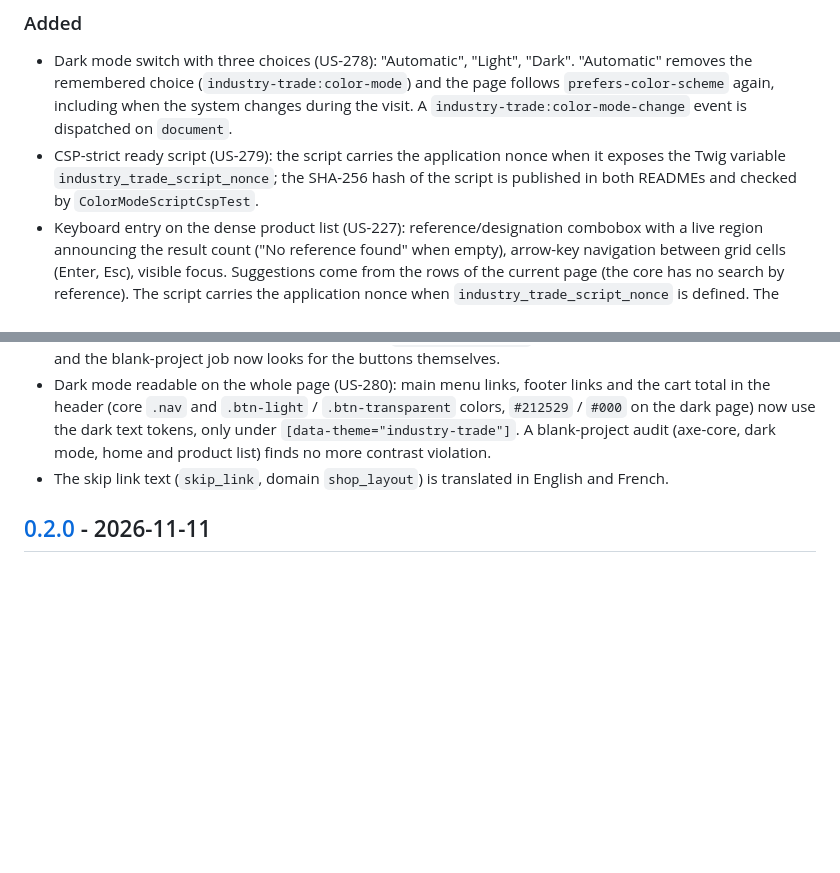
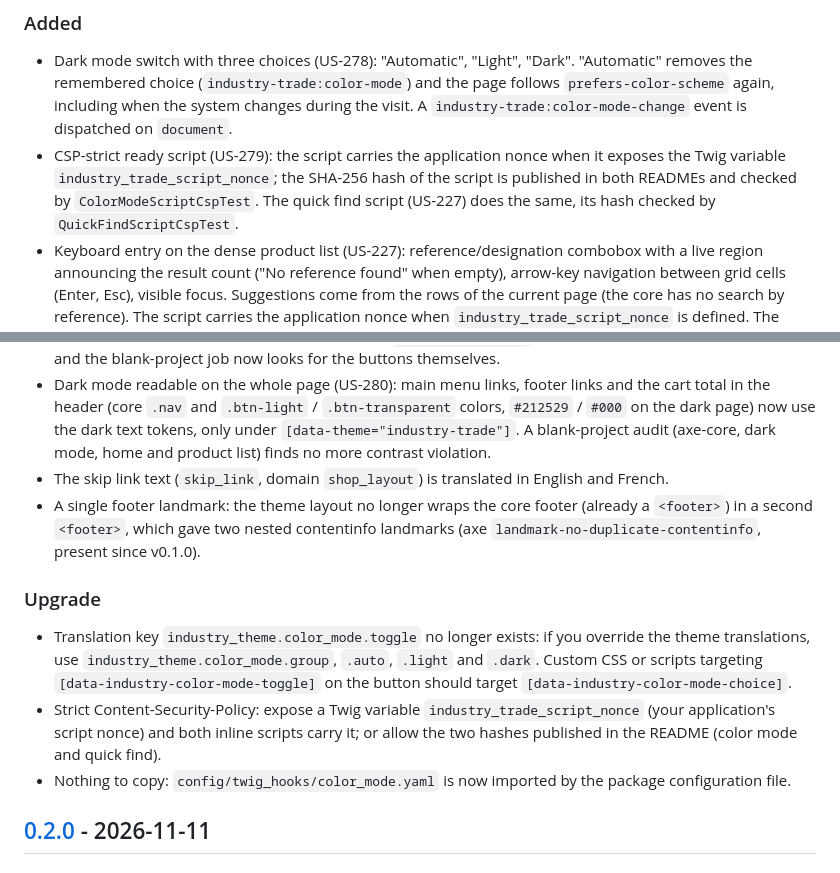
Before and after one commit to thibmonier/sylius-industry-trade-theme, a Markdown page: CHANGELOG.md, 2 parts joined by grey strips. Rendered like a GitHub page; blank space fills up the shorter version.

```diff
--- a/CHANGELOG.md
+++ b/CHANGELOG.md
@@ -9,7 +11,7 @@ The format is based on [Keep a Changelog](https://keepachangelog.com/).
 ### Added
 
 - Dark mode switch with three choices (US-278): "Automatic", "Light", "Dark". "Automatic" removes the remembered choice (`industry-trade:color-mode`) and the page follows `prefers-color-scheme` again, including when the system changes during the visit. A `industry-trade:color-mode-change` event is dispatched on `document`.
-- CSP-strict ready script (US-279): the script carries the application nonce when it exposes the Twig variable `industry_trade_script_nonce`; the SHA-256 hash of the script is published in both READMEs and checked by `ColorModeScriptCspTest`.
+- CSP-strict ready script (US-279): the script carries the application nonce when it exposes the Twig variable `industry_trade_script_nonce`; the SHA-256 hash of the script is published in both READMEs and checked by `ColorModeScriptCspTest`. The quick find script (US-227) does the same, its hash checked by `QuickFindScriptCspTest`.
 - Keyboard entry on the dense product list (US-227): reference/designation combobox with a live region announcing the result count ("No reference found" when empty), arrow-key navigation between grid cells (Enter, Esc), visible focus. Suggestions come from the rows of the current page (the core has no search by reference). The script carries the application nonce when `industry_trade_script_nonce` is defined. The theme still depends on no plugin. Script covered by a Node-run test (`QuickFindScriptTest`).
 - The Blank project CI job audits the dark mode contrast (`tests/BlankProject/audit-dark-contrast.mjs`, puppeteer-core and axe-core pinned) and fails naming the axe rule and the element.
 
@@ -24,6 +26,13 @@ The format is based on [Keep a Changelog](https://keepachangelog.com/).
 - The display mode switch is rendered in a real installation: `config/packages/tmonier_sylius_industry_trade_theme.yaml` now imports `config/twig_hooks/color_mode.yaml` (in v0.2.0 the file was copied but never imported, so the toggle never appeared; only the test application imported it). `PackageConfigTest` checks that every hook file is imported, and the blank-project job now looks for the buttons themselves.
 - Dark mode readable on the whole page (US-280): main menu links, footer links and the cart total in the header (core `.nav` and `.btn-light` / `.btn-transparent` colors, `#212529` / `#000` on the dark page) now use the dark text tokens, only under `[data-theme="industry-trade"]`. A blank-project audit (axe-core, dark mode, home and product list) finds no more contrast violation.
 - The skip link text (`skip_link`, domain `shop_layout`) is translated in English and French.
+- A single footer landmark: the theme layout no longer wraps the core footer (already a `<footer>`) in a second `<footer>`, which gave two nested contentinfo landmarks (axe `landmark-no-duplicate-contentinfo`, present since v0.1.0).
+
+### Upgrade
+
+- Translation key `industry_theme.color_mode.toggle` no longer exists: if you override the theme translations, use `industry_theme.color_mode.group`, `.auto`, `.light` and `.dark`. Custom CSS or scripts targeting `[data-industry-color-mode-toggle]` on the button should target `[data-industry-color-mode-choice]`.
+- Strict Content-Security-Policy: expose a Twig variable `industry_trade_script_nonce` (your application's script nonce) and both inline scripts carry it; or allow the two hashes published in the README (color mode and quick find).
+- Nothing to copy: `config/twig_hooks/color_mode.yaml` is now imported by the package configuration file.
 
 ## [0.2.0] - 2026-11-11
 
```
Also changed, not shown: other parts of CHANGELOG.md (+4 -1 lines), README.fr.md (+4 -2 lines), README.md (+4 -2 lines), docs/color-mode-dark.png, docs/color-mode-light.png, docs/quick-find.png (added), 3 other files.
